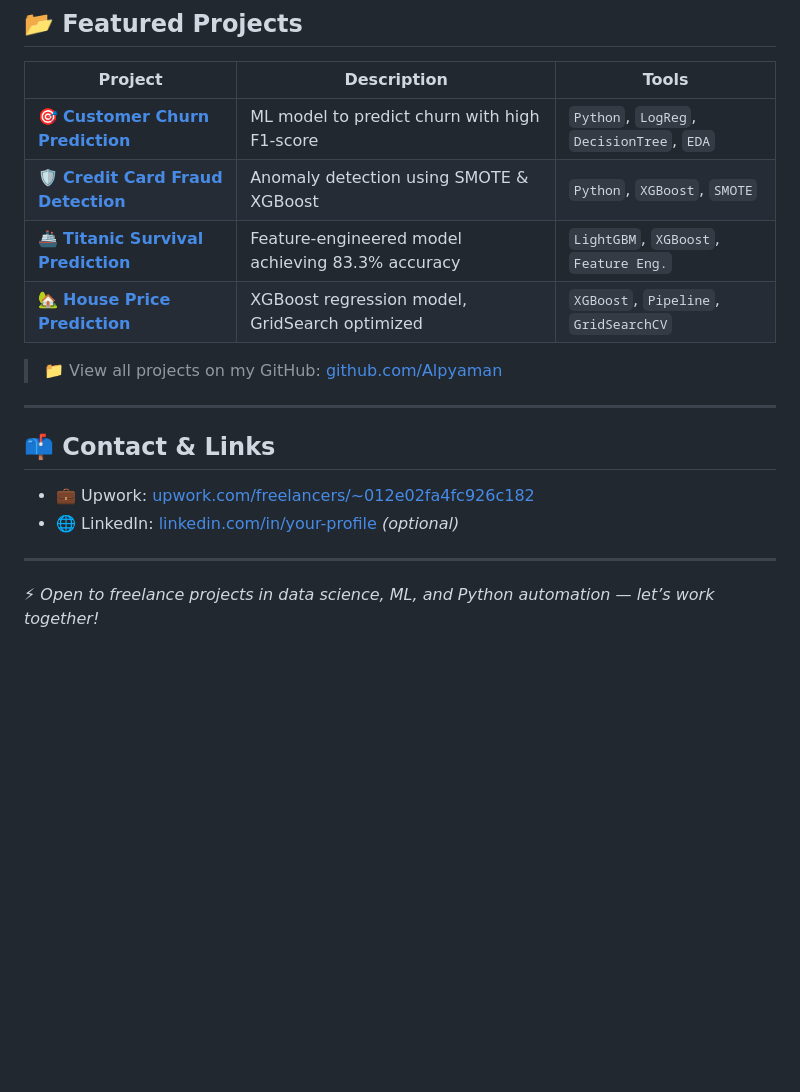
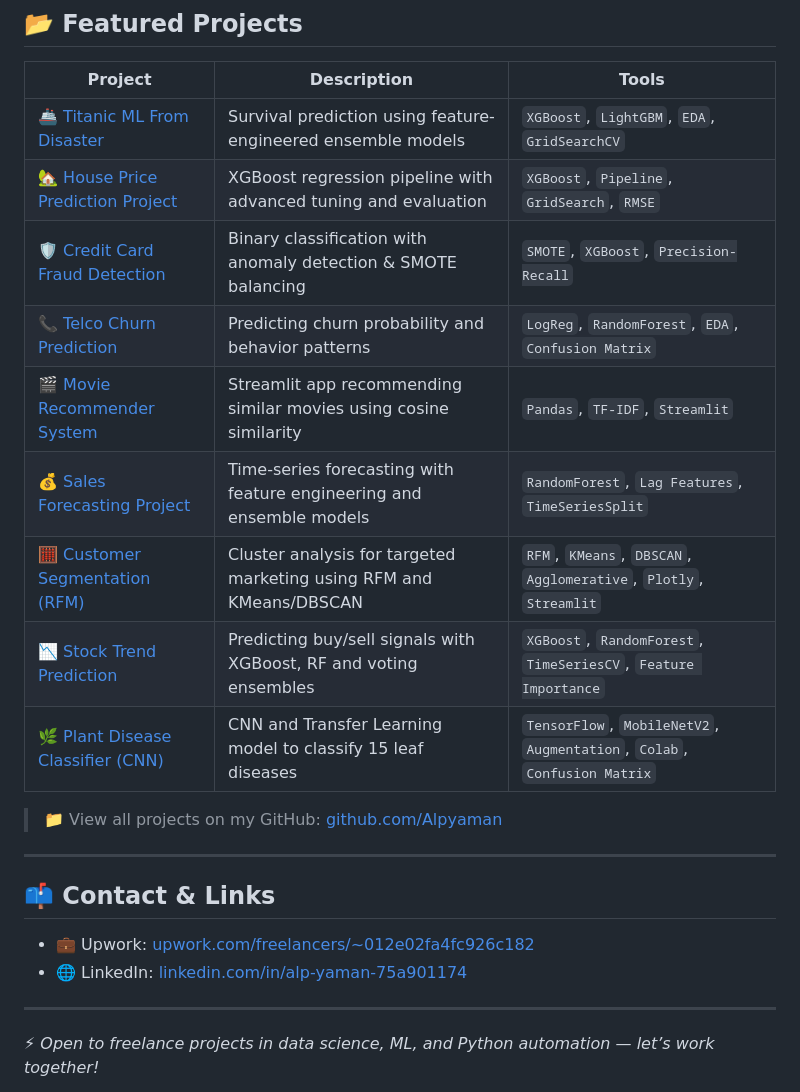
Before and after one commit to Alpyaman/Alpyaman, a Markdown page: README.md, the part around the change. Rendered like a GitHub page; blank space fills up the shorter version.

```diff
--- a/README.md
+++ b/README.md
@@ -45,10 +45,16 @@
 
 | Project | Description | Tools |
 |--------|-------------|-------|
-| 🎯 **[Customer Churn Prediction](https://github.com/Alpyaman/telco_churn_project)** | ML model to predict churn with high F1-score | `Python`, `LogReg`, `DecisionTree`, `EDA` |
-| 🛡️ **[Credit Card Fraud Detection](https://github.com/Alpyaman/Credit-Card-Fraud-Detection-Kaggle)** | Anomaly detection using SMOTE & XGBoost | `Python`, `XGBoost`, `SMOTE` |
-| 🚢 **[Titanic Survival Prediction](https://github.com/Alpyaman/Titanic_ML_From_Disaster)** | Feature‑engineered model achieving 83.3% accuracy | `LightGBM`, `XGBoost`, `Feature Eng.` |
-| 🏡 **[House Price Prediction](https://github.com/Alpyaman/House_Price_Prediction_Project)** | XGBoost regression model, GridSearch optimized | `XGBoost`, `Pipeline`, `GridSearchCV` |
+| 🚢 [Titanic ML From Disaster](https://github.com/Alpyaman/Titanic_ML_From_Disaster) | Survival prediction using feature-engineered ensemble models | `XGBoost`, `LightGBM`, `EDA`, `GridSearchCV` |
+| 🏡 [House Price Prediction Project](https://github.com/Alpyaman/House_Price_Prediction_Project) | XGBoost regression pipeline with advanced tuning and evaluation | `XGBoost`, `Pipeline`, `GridSearch`, `RMSE` |
+| 🛡️ [Credit Card Fraud Detection](https://github.com/Alpyaman/Credit_Card_Fraud_Detection_Kaggle) | Binary classification with anomaly detection & SMOTE balancing | `SMOTE`, `XGBoost`, `Precision-Recall` |
+| 📞 [Telco Churn Prediction](https://github.com/Alpyaman/Telco_Churn_Prediction) | Predicting churn probability and behavior patterns | `LogReg`, `RandomForest`, `EDA`, `Confusion Matrix` |
+| 🎬 [Movie Recommender System](https://github.com/Alpyaman/Content_Based_Movie_Recommender) | Streamlit app recommending similar movies using cosine similarity | `Pandas`, `TF-IDF`, `Streamlit` |
+| 💰 [Sales Forecasting Project](https://github.com/Alpyaman/Sales_Forecasting_Project) | Time-series forecasting with feature engineering and ensemble models | `RandomForest`, `Lag Features`, `TimeSeriesSplit` |
+| 🧮 [Customer Segmentation (RFM)](https://github.com/Alpyaman/Customer_Segmentation_RFM) | Cluster analysis for targeted marketing using RFM and KMeans/DBSCAN | `RFM`, `KMeans`, `DBSCAN`, `Agglomerative`, `Plotly`, `Streamlit` |
+| 📉 [Stock Trend Prediction](https://github.com/Alpyaman/Stock_Trend_Prediction) | Predicting buy/sell signals with XGBoost, RF and voting ensembles | `XGBoost`, `RandomForest`, `TimeSeriesCV`, `Feature Importance` |
+| 🌿 [Plant Disease Classifier (CNN)](https://github.com/Alpyaman/Plant_Disease_Classifier_CNN) | CNN and Transfer Learning model to classify 15 leaf diseases | `TensorFlow`, `MobileNetV2`, `Augmentation`, `Colab`, `Confusion Matrix` |
+
 
 > 📁 View all projects on my GitHub: [github.com/Alpyaman](https://github.com/Alpyaman?tab=repositories)
 
@@ -57,7 +63,7 @@
 ## 📫 Contact & Links
 
 - 💼 Upwork: [upwork.com/freelancers/~012e02fa4fc926c182](https://www.upwork.com/freelancers/~012e02fa4fc926c182)
-- 🌐 LinkedIn: [linkedin.com/in/your-profile](https://linkedin.com/in/alp-yaman-75a901174/) _(optional)_
+- 🌐 LinkedIn: [linkedin.com/in/alp-yaman-75a901174](https://linkedin.com/in/alp-yaman-75a901174/)
 
 ---
 
```
